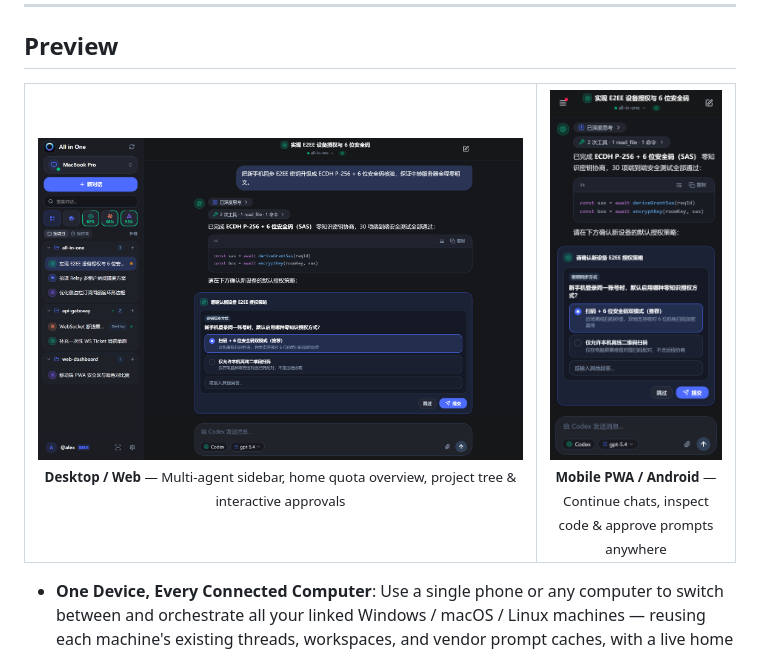
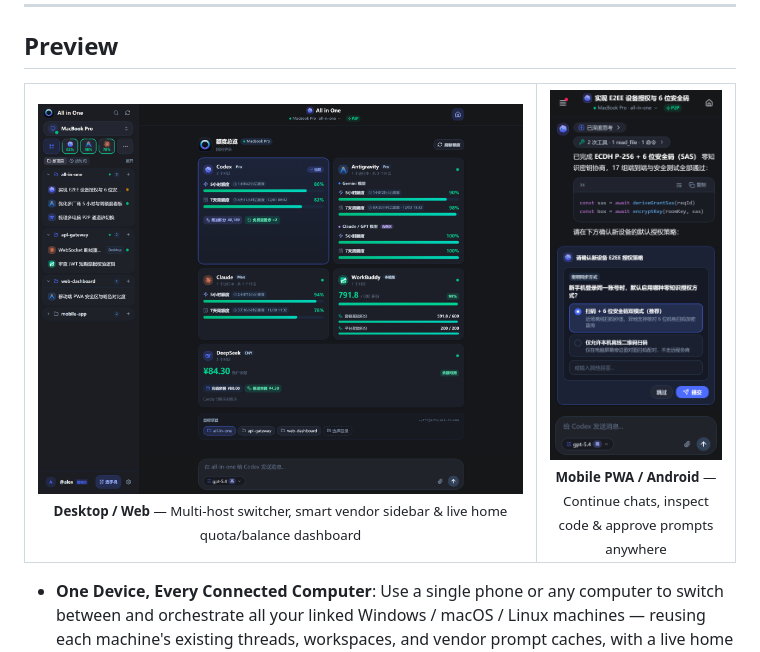
Before and after one commit to RainbowLion0320/AllinOne, a Markdown page: README_EN.md, the part around the change. GitHub-like rendering; pictures changed too: docs/preview-desktop.png, docs/preview-mobile.png.

```diff
--- a/README_EN.md
+++ b/README_EN.md
@@ -50,7 +50,7 @@
     <td width="72%" align="center" valign="bottom">
       <img src="./docs/preview-desktop.png" alt="All in One Desktop & Web UI" />
       <br/>
-      <sub><strong>Desktop / Web</strong> — Multi-agent sidebar, home quota overview, project tree &amp; interactive approvals</sub>
+      <sub><strong>Desktop / Web</strong> — Multi-host switcher, smart vendor sidebar &amp; live home quota/balance dashboard</sub>
     </td>
     <td width="28%" align="center" valign="bottom">
       <img src="./docs/preview-mobile.png" alt="All in One Mobile UI" />
```
Also changed, not shown: README.md (+1 -1 lines), 2 other files.
